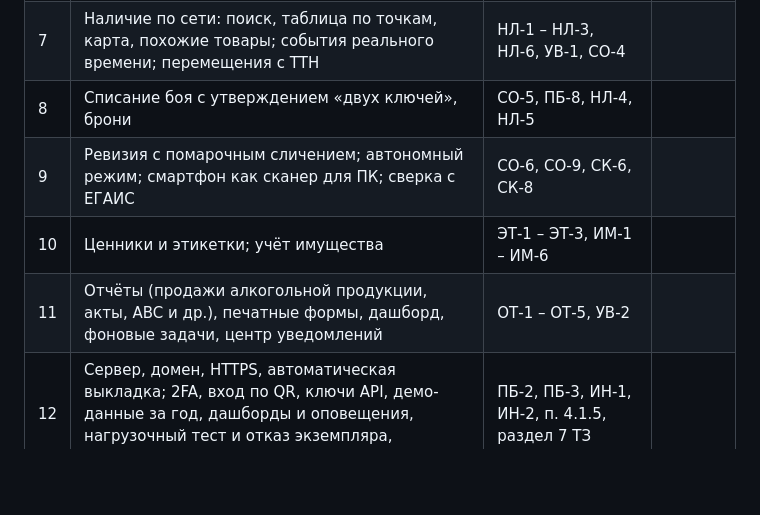
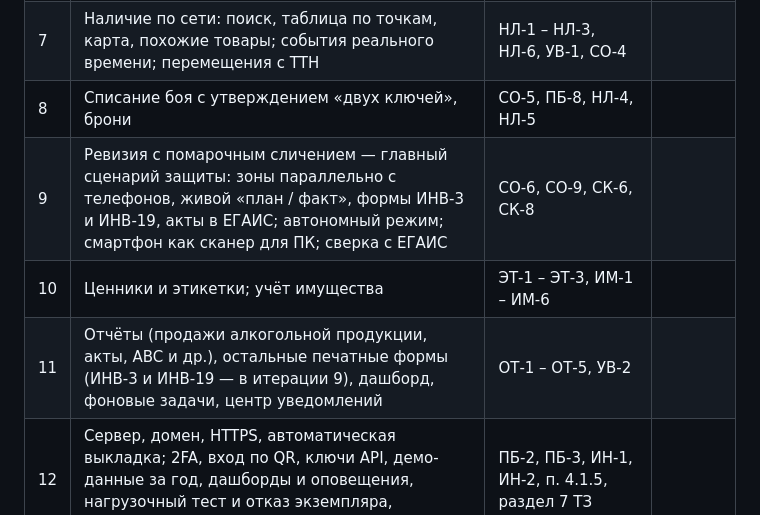
Before and after one commit to ADEXITUM/pikni, a Markdown page: docs/plan.md, the part around the change. Rendered like a GitHub page; blank space fills up the shorter version.

```diff
--- a/docs/plan.md
+++ b/docs/plan.md
@@ -22,9 +22,9 @@
 | 6 | Учебная касса: регистрация касс (ПБ-4), смены, продажа с проверками, возврат, автономная работа, кассовый API, закрытие смены | КС-1 – КС-7 | |
 | 7 | Наличие по сети: поиск, таблица по точкам, карта, похожие товары; события реального времени; перемещения с ТТН | НЛ-1 – НЛ-3, НЛ-6, УВ-1, СО-4 | |
 | 8 | Списание боя с утверждением «двух ключей», брони | СО-5, ПБ-8, НЛ-4, НЛ-5 | |
-| 9 | Ревизия с помарочным сличением; автономный режим; смартфон как сканер для ПК; сверка с ЕГАИС | СО-6, СО-9, СК-6, СК-8 | |
+| 9 | Ревизия с помарочным сличением — главный сценарий защиты: зоны параллельно с телефонов, живой «план / факт», формы ИНВ-3 и ИНВ-19, акты в ЕГАИС; автономный режим; смартфон как сканер для ПК; сверка с ЕГАИС | СО-6, СО-9, СК-6, СК-8 | |
 | 10 | Ценники и этикетки; учёт имущества | ЭТ-1 – ЭТ-3, ИМ-1 – ИМ-6 | |
-| 11 | Отчёты (продажи алкогольной продукции, акты, ABC и др.), печатные формы, дашборд, фоновые задачи, центр уведомлений | ОТ-1 – ОТ-5, УВ-2 | |
+| 11 | Отчёты (продажи алкогольной продукции, акты, ABC и др.), остальные печатные формы (ИНВ-3 и ИНВ-19 — в итерации 9), дашборд, фоновые задачи, центр уведомлений | ОТ-1 – ОТ-5, УВ-2 | |
 | 12 | Сервер, домен, HTTPS, автоматическая выкладка; 2FA, вход по QR, ключи API, демо-данные за год, дашборды и оповещения, нагрузочный тест и отказ экземпляра, резервное копирование, протокол испытаний | ПБ-2, ПБ-3, ИН-1, ИН-2, п. 4.1.5, раздел 7 ТЗ | |
 | 13 | Вторая очередь по остатку времени | помеченные «(2-я очередь)» | |
 
```
Also changed, not shown: docs/tz.md (+2 -2 lines).
